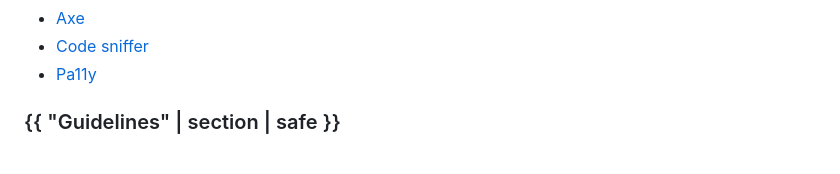
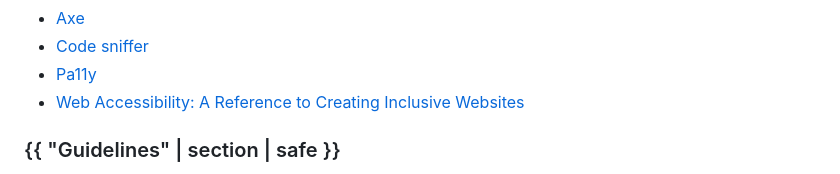
Before and after one commit to webtesting-tools/docs, a Markdown page: src/index.md, the part around the change. GitHub-like rendering.

Commit message:
add link

```diff
--- a/src/index.md
+++ b/src/index.md
@@ -32,6 +32,7 @@ description: List of web testing tools
 - [Axe](https://www.deque.com/axe/)
 - [Code sniffer](https://squizlabs.github.io/HTML_CodeSniffer/)
 - [Pa11y](https://pa11y.org/)
+- [Web Accessibility: A Reference to Creating Inclusive Websites](https://stackdiary.com/web-accessibility/)
 
 ### {{ "Guidelines" | section | safe }}
 - [Maintainable CSS](https://maintainablecss.com/)
```
Also changed, not shown: 1 other file.
